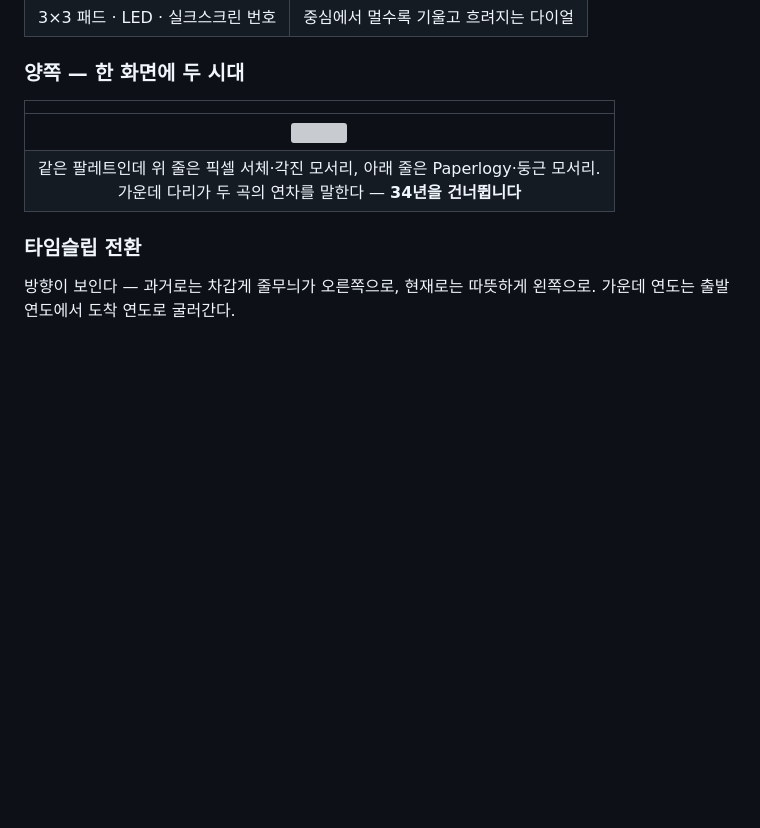
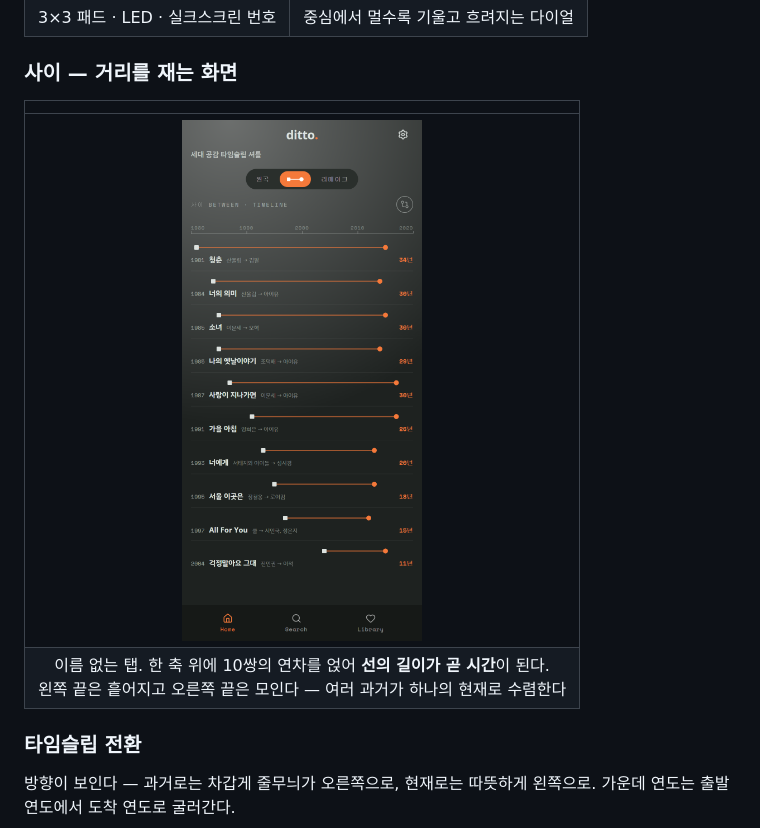
Before and after one commit to aykim-portfolio/ditto_musicplayer, a Markdown page: MAKING-OF.md, the part around one of its changes. Rendered like a GitHub page; pictures changed too: docs/screenshots/10-home-timeline.png; blank space fills up the shorter version; grey boxes are pictures that could not be loaded.

```diff
--- a/MAKING-OF.md
+++ b/MAKING-OF.md
@@ -52,12 +52,12 @@
 | <img src="docs/screenshots/06-home-rack.png" width="200"> | <img src="docs/screenshots/09-home-dial.png" width="200"> |
 | 3×3 패드 · LED · 실크스크린 번호 | 중심에서 멀수록 기울고 흐려지는 다이얼 |
 
-### 양쪽 — 한 화면에 두 시대
+### 사이 — 거리를 재는 화면
 
 | |
 |:--:|
-| <img src="docs/screenshots/10-home-twin.png" width="240"> |
-| 같은 팔레트인데 위 줄은 픽셀 서체·각진 모서리, 아래 줄은 Paperlogy·둥근 모서리.<br>가운데 다리가 두 곡의 연차를 말한다 — **34년을 건너뜁니다** |
+| <img src="docs/screenshots/10-home-timeline.png" width="240"> |
+| 이름 없는 탭. 한 축 위에 10쌍의 연차를 얹어 **선의 길이가 곧 시간**이 된다.<br>왼쪽 끝은 흩어지고 오른쪽 끝은 모인다 — 여러 과거가 하나의 현재로 수렴한다 |
 
 ### 타임슬립 전환
 
```
Also changed, not shown: other parts of MAKING-OF.md (+78 -1 lines).
